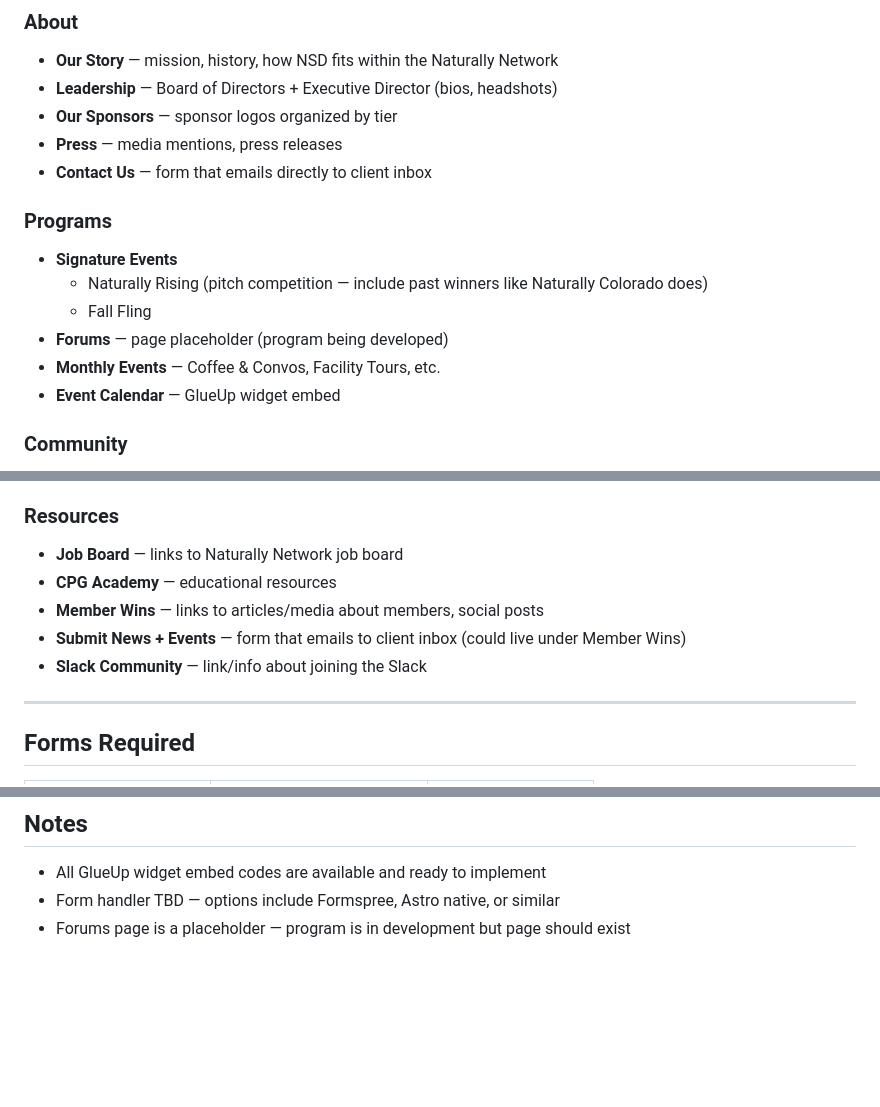
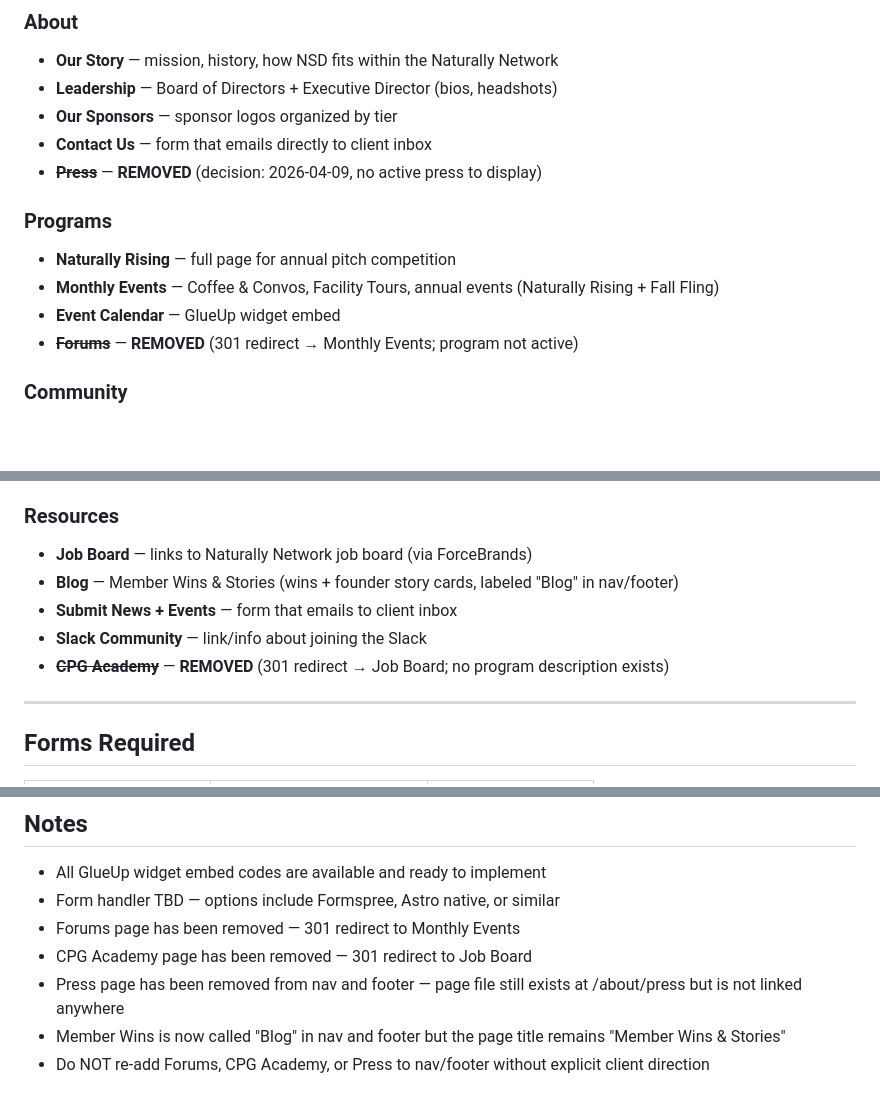
Before and after one commit to GlassbeeGame/Naturally-San-Diego, a Markdown page: architecture/site-map.md, 3 parts joined by grey strips. Rendered like a GitHub page; blank space fills up the shorter version.

```diff
--- a/architecture/site-map.md
+++ b/architecture/site-map.md
@@ -28,16 +28,14 @@
 - **Our Story** — mission, history, how NSD fits within the Naturally Network
 - **Leadership** — Board of Directors + Executive Director (bios, headshots)
 - **Our Sponsors** — sponsor logos organized by tier
-- **Press** — media mentions, press releases
 - **Contact Us** — form that emails directly to client inbox
+- ~~**Press**~~ — **REMOVED** (decision: 2026-04-09, no active press to display)
 
 ### Programs
-- **Signature Events**
-  - Naturally Rising (pitch competition — include past winners like Naturally Colorado does)
-  - Fall Fling
-- **Forums** — page placeholder (program being developed)
-- **Monthly Events** — Coffee & Convos, Facility Tours, etc.
+- **Naturally Rising** — full page for annual pitch competition
+- **Monthly Events** — Coffee & Convos, Facility Tours, annual events (Naturally Rising + Fall Fling)
 - **Event Calendar** — GlueUp widget embed
+- ~~**Forums**~~ — **REMOVED** (301 redirect → Monthly Events; program not active)
 
 ### Community
 - **Membership**
@@ -52,11 +50,11 @@
   - Sponsor Inquiry (form that emails to client inbox)
 
 ### Resources
-- **Job Board** — links to Naturally Network job board
-- **CPG Academy** — educational resources
-- **Member Wins** — links to articles/media about members, social posts
-- **Submit News + Events** — form that emails to client inbox (could live under Member Wins)
+- **Job Board** — links to Naturally Network job board (via ForceBrands)
+- **Blog** — Member Wins & Stories (wins + founder story cards, labeled "Blog" in nav/footer)
+- **Submit News + Events** — form that emails to client inbox
 - **Slack Community** — link/info about joining the Slack
+- ~~**CPG Academy**~~ — **REMOVED** (301 redirect → Job Board; no program description exists)
 
 ---
 
@@ -90,4 +88,8 @@
 ## Notes
 - All GlueUp widget embed codes are available and ready to implement
 - Form handler TBD — options include Formspree, Astro native, or similar
-- Forums page is a placeholder — program is in development but page should exist
+- Forums page has been removed — 301 redirect to Monthly Events
+- CPG Academy page has been removed — 301 redirect to Job Board
+- Press page has been removed from nav and footer — page file still exists at /about/press but is not linked anywhere
+- Member Wins is now called "Blog" in nav and footer but the page title remains "Member Wins & Stories"
+- Do NOT re-add Forums, CPG Academy, or Press to nav/footer without explicit client direction
```
Also changed, not shown: CLAUDE.md (+49 -7 lines).
